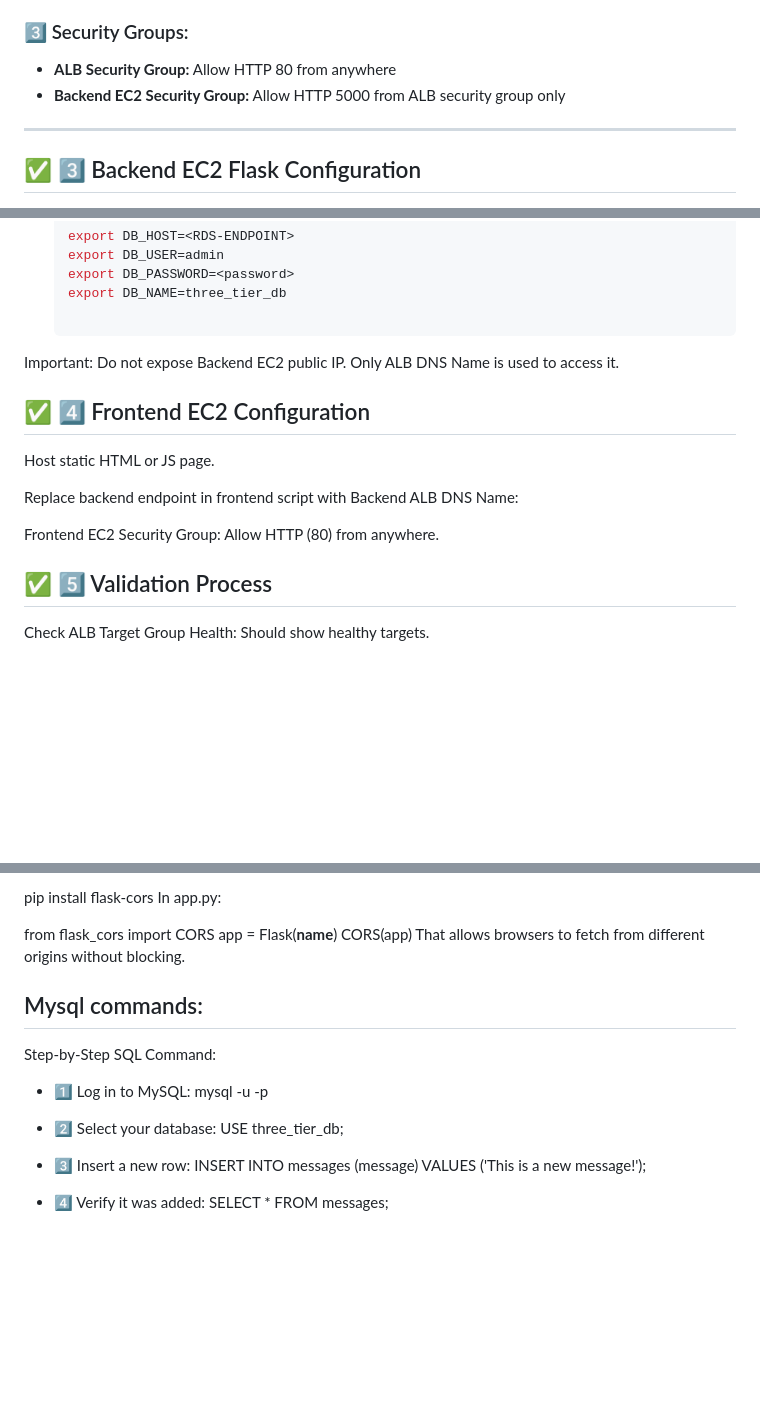
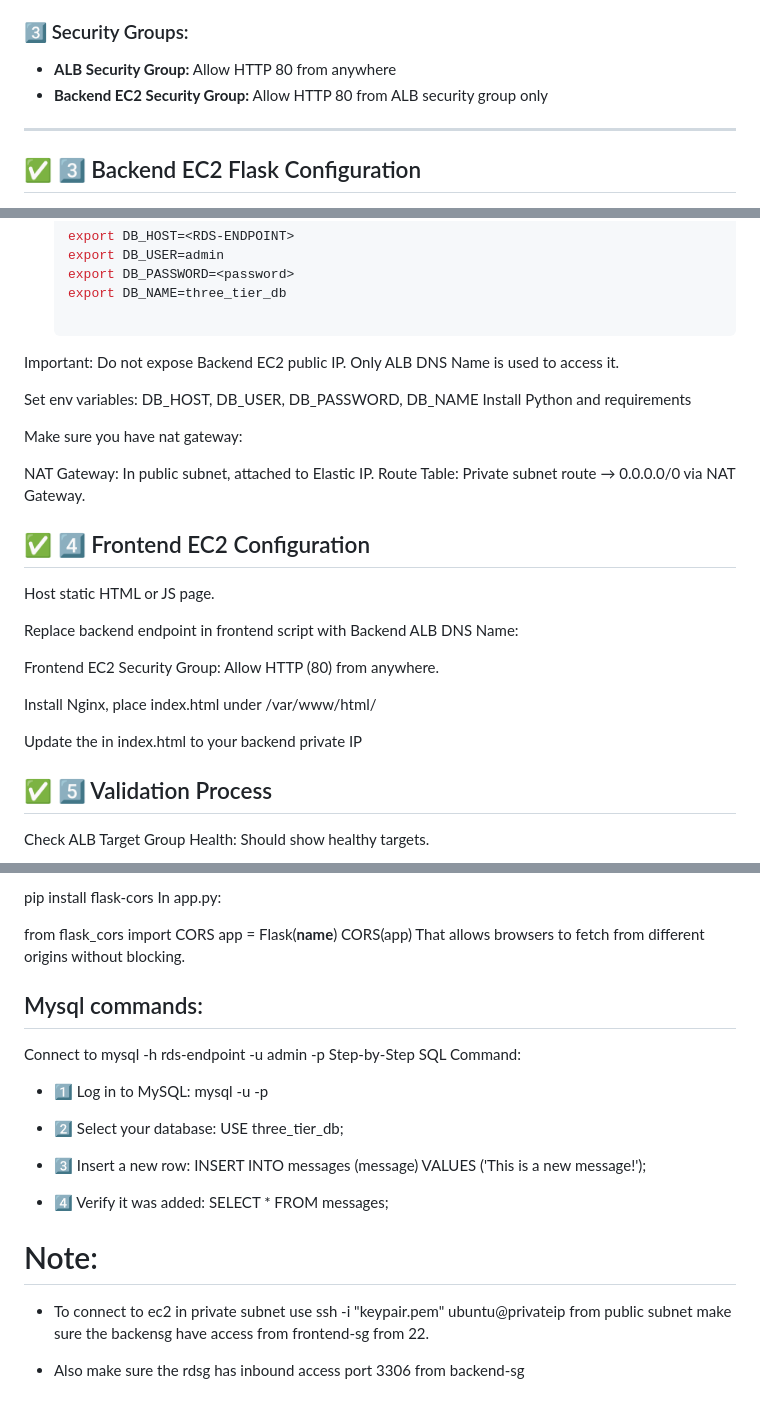
Before and after one commit to achyutvarma/Three_tierapplication, a Markdown page: README.md, 3 parts joined by grey strips. Drawn GitHub-style; blank space fills up the shorter version.

```diff
--- a/README.md
+++ b/README.md
@@ -54,7 +54,7 @@
 ### 3️⃣ Security Groups:
 
 - **ALB Security Group:** Allow HTTP 80 from anywhere
-- **Backend EC2 Security Group:** Allow HTTP 5000 from ALB security group only
+- **Backend EC2 Security Group:** Allow HTTP 80 from ALB security group only
 
 ---
 
@@ -76,6 +76,14 @@ Important:
 Do not expose Backend EC2 public IP.
 Only ALB DNS Name is used to access it.
 
+Set env variables: DB_HOST, DB_USER, DB_PASSWORD, DB_NAME
+Install Python and requirements
+
+Make sure you have nat gateway:
+
+NAT Gateway: In public subnet, attached to Elastic IP.
+Route Table: Private subnet route → 0.0.0.0/0 via NAT Gateway.
+
 ## ✅ 4️⃣ Frontend EC2 Configuration
 Host static HTML or JS page.
 
@@ -86,6 +94,10 @@ Replace backend endpoint in frontend script with Backend ALB DNS Name:
 
 Frontend EC2 Security Group:
 Allow HTTP (80) from anywhere.
+
+Install Nginx, place index.html under /var/www/html/
+
+Update the <backend-ip> in index.html to your backend private IP
 
 ## ✅ 5️⃣ Validation Process
 Check ALB Target Group Health:
@@ -141,6 +153,8 @@ CORS(app)
 That allows browsers to fetch from different origins without blocking.
 
 ## Mysql commands:
+Connect to
+mysql -h rds-endpoint -u admin -p
 Step-by-Step SQL Command:
 - 1️⃣ Log in to MySQL:
 mysql -u <username> -p
@@ -153,3 +167,8 @@ INSERT INTO messages (message) VALUES ('This is a new message!');
 
 - 4️⃣ Verify it was added:
 SELECT * FROM messages;
+
+# Note:
+- To connect to ec2 in private subnet use ssh -i "keypair.pem" ubuntu@privateip from public subnet make sure the backensg have access from frontend-sg from 22.
+
+- Also make sure the rdsg has inbound access port 3306 from backend-sg
```
